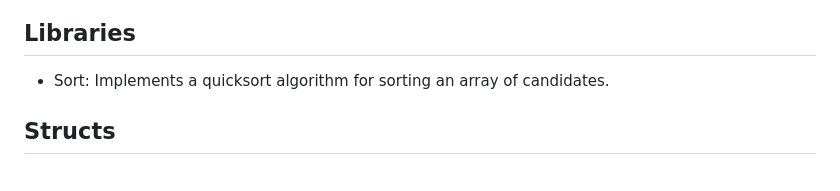
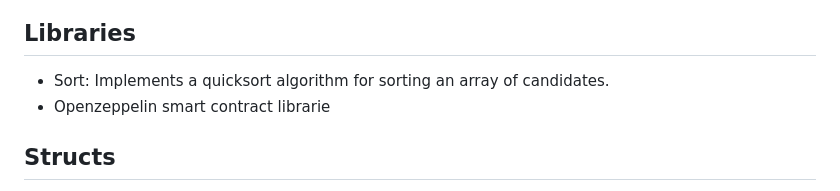
Before and after one commit to EleazarB7/Election-Voting-Dapp, a Markdown page: README.md, the part around the change. Rendered like a GitHub page.

```diff
--- a/README.md
+++ b/README.md
@@ -68,6 +68,7 @@ This project consists of two Solidity smart contracts that together create a tok
 - **Inheritance**: Ownable
 ## Libraries
 - Sort: Implements a quicksort algorithm for sorting an array of candidates.
+- Openzeppelin smart contract librarie
 ## Structs
 - 'Candidate' : Represents information about a candidate, including their id, name, culture, age, and votes.
 ## Functions
```
